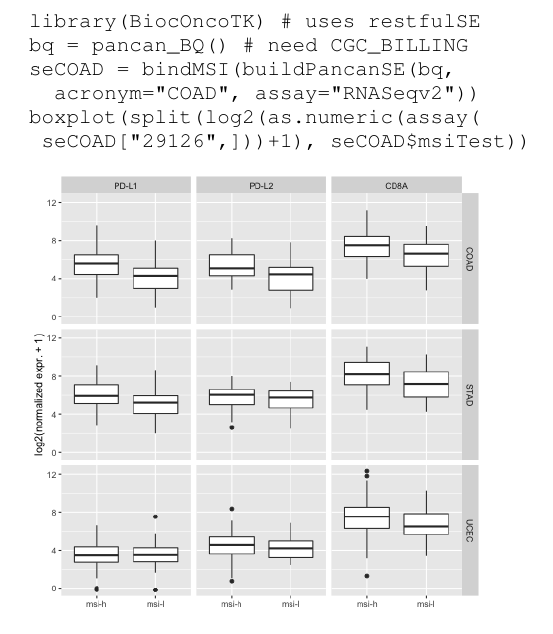
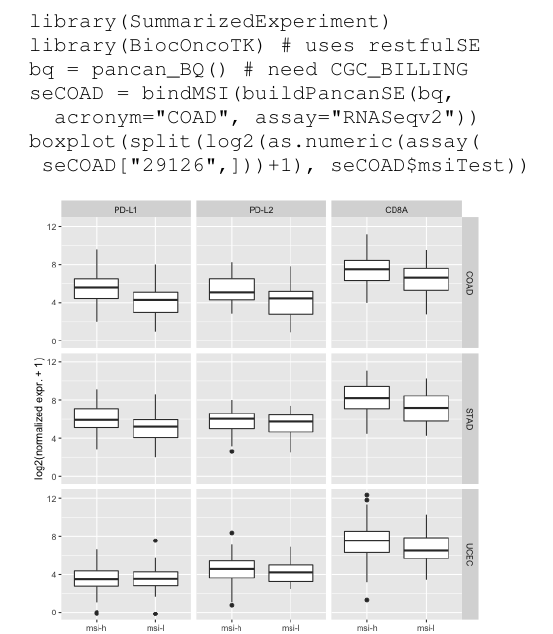
Before and after one commit to vjcitn/restSE2pp, a LaTeX paper (restfulSE.tex): part of one column of page 3 of 4, cut at the place of the change. Compiled offline with pdfLaTeX; a missing font is replaced by an installed copy or a similar font.

Commit message:
SummarizedExperiment required for `assay(...)`

```diff
--- a/restfulSE.tex
+++ b/restfulSE.tex
@@ -348,6 +348,7 @@ enhanced discovery in biology through interactive genome-scale analysis.
 
 \begin{figure}[bb]
 \begin{verbatim}
+library(SummarizedExperiment)
 library(BiocOncoTK) # uses restfulSE
 bq = pancan_BQ() # need CGC_BILLING
 seCOAD = bindMSI(buildPancanSE(bq,
```
